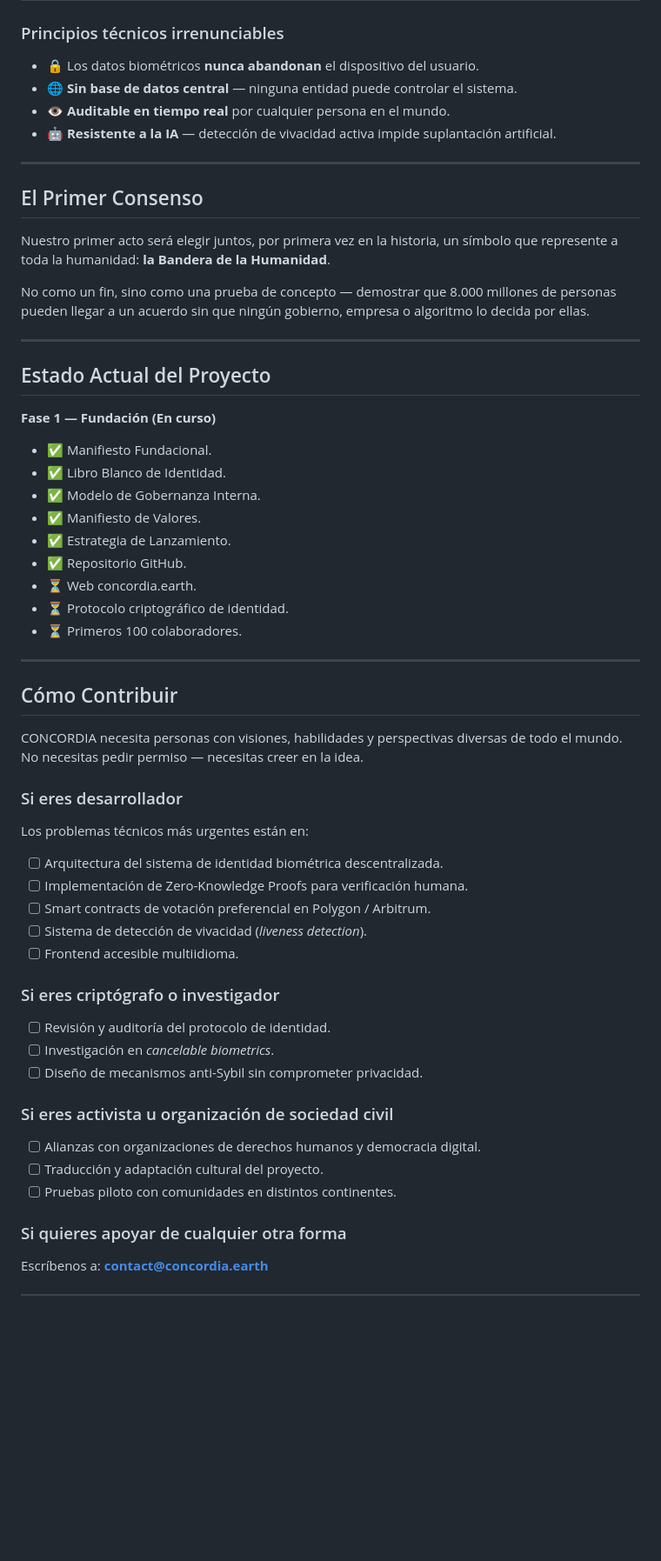
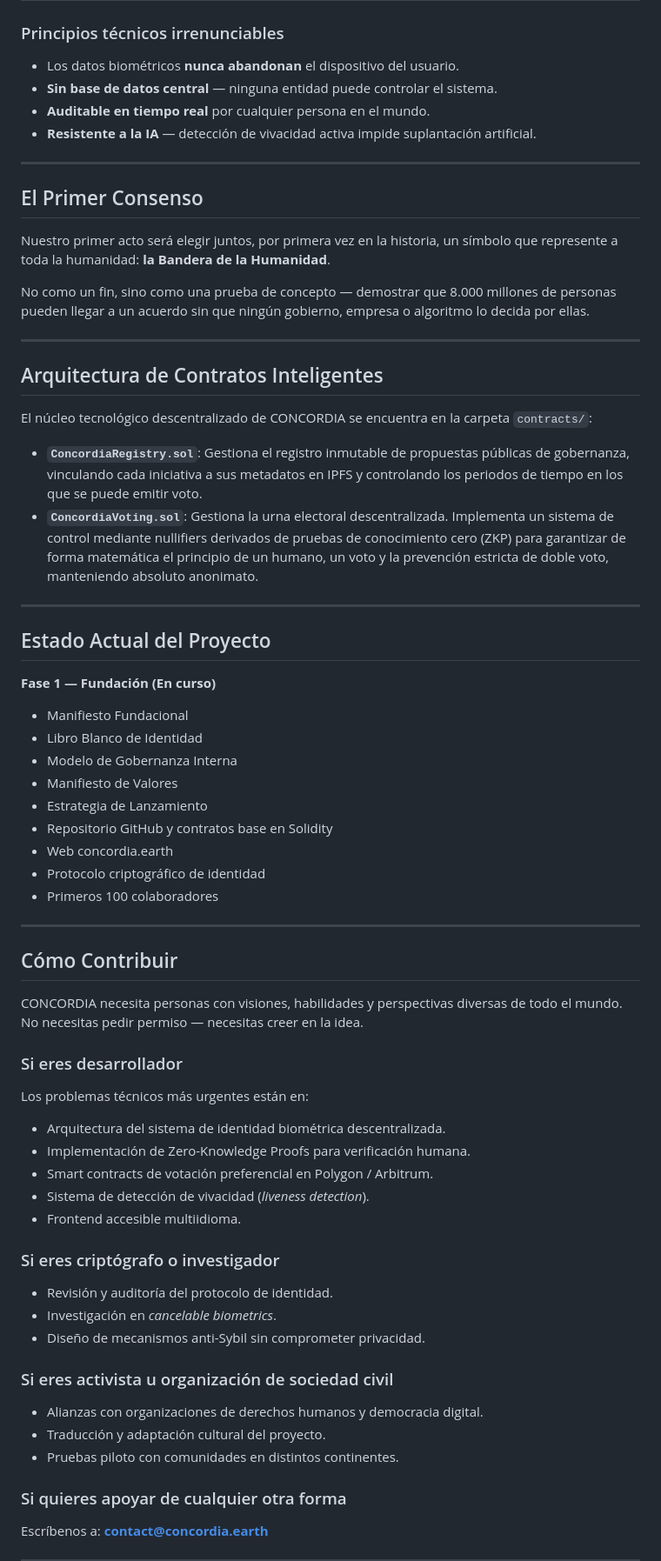
Before and after one commit to Concordia-Earth/concordia, a Markdown page: README.md, the part around one of its changes. Shown at 87% size. GitHub-like rendering; blank space fills up the shorter version.

```diff
--- a/README.md
+++ b/README.md
@@ -33,10 +33,10 @@ CONCORDIA combina tres capas tecnológicas para garantizar que cada voz pertenec
 | **Infraestructura** | IPFS / Arweave + Open Source | Descentralizado. Sin servidor central. Sin punto de control. |
 
 ### Principios técnicos irrenunciables
-- 🔒 Los datos biométricos **nunca abandonan** el dispositivo del usuario.
-- 🌐 **Sin base de datos central** — ninguna entidad puede controlar el sistema.
-- 👁️ **Auditable en tiempo real** por cualquier persona en el mundo.
-- 🤖 **Resistente a la IA** — detección de vivacidad activa impide suplantación artificial.
+- Los datos biométricos **nunca abandonan** el dispositivo del usuario.
+- **Sin base de datos central** — ninguna entidad puede controlar el sistema.
+- **Auditable en tiempo real** por cualquier persona en el mundo.
+- **Resistente a la IA** — detección de vivacidad activa impide suplantación artificial.
 
 ---
 
@@ -48,18 +48,27 @@ No como un fin, sino como una prueba de concepto — demostrar que 8.000 millone
 
 ---
 
+## Arquitectura de Contratos Inteligentes
+
+El núcleo tecnológico descentralizado de CONCORDIA se encuentra en la carpeta `contracts/`:
+
+- **`ConcordiaRegistry.sol`**: Gestiona el registro inmutable de propuestas públicas de gobernanza, vinculando cada iniciativa a sus metadatos en IPFS y controlando los periodos de tiempo en los que se puede emitir voto.
+- **`ConcordiaVoting.sol`**: Gestiona la urna electoral descentralizada. Implementa un sistema de control mediante nullifiers derivados de pruebas de conocimiento cero (ZKP) para garantizar de forma matemática el principio de un humano, un voto y la prevención estricta de doble voto, manteniendo absoluto anonimato.
+
+---
+
 ## Estado Actual del Proyecto
 
 **Fase 1 — Fundación (En curso)**
-- ✅ Manifiesto Fundacional.
-- ✅ Libro Blanco de Identidad.
-- ✅ Modelo de Gobernanza Interna.
-- ✅ Manifiesto de Valores.
-- ✅ Estrategia de Lanzamiento.
-- ✅ Repositorio GitHub.
-- ⏳ Web concordia.earth.
-- ⏳ Protocolo criptográfico de identidad.
-- ⏳ Primeros 100 colaboradores.
+- Manifiesto Fundacional
+- Libro Blanco de Identidad
+- Modelo de Gobernanza Interna
+- Manifiesto de Valores
+- Estrategia de Lanzamiento
+- Repositorio GitHub y contratos base en Solidity
+- Web concordia.earth
+- Protocolo criptográfico de identidad
+- Primeros 100 colaboradores
 
 ---
 
@@ -69,21 +78,21 @@ CONCORDIA necesita personas con visiones, habilidades y perspectivas diversas de
 
 ### Si eres desarrollador
 Los problemas técnicos más urgentes están en:
-- [ ] Arquitectura del sistema de identidad biométrica descentralizada.
-- [ ] Implementación de Zero-Knowledge Proofs para verificación humana.
-- [ ] Smart contracts de votación preferencial en Polygon / Arbitrum.
-- [ ] Sistema de detección de vivacidad (*liveness detection*).
-- [ ] Frontend accesible multiidioma.
+- Arquitectura del sistema de identidad biométrica descentralizada.
+- Implementación de Zero-Knowledge Proofs para verificación humana.
+- Smart contracts de votación preferencial en Polygon / Arbitrum.
+- Sistema de detección de vivacidad (*liveness detection*).
+- Frontend accesible multiidioma.
 
 ### Si eres criptógrafo o investigador
-- [ ] Revisión y auditoría del protocolo de identidad.
-- [ ] Investigación en *cancelable biometrics*.
-- [ ] Diseño de mecanismos anti-Sybil sin comprometer privacidad.
+- Revisión y auditoría del protocolo de identidad.
+- Investigación en *cancelable biometrics*.
+- Diseño de mecanismos anti-Sybil sin comprometer privacidad.
 
 ### Si eres activista u organización de sociedad civil
-- [ ] Alianzas con organizaciones de derechos humanos y democracia digital.
-- [ ] Traducción y adaptación cultural del proyecto.
-- [ ] Pruebas piloto con comunidades en distintos continentes.
+- Alianzas con organizaciones de derechos humanos y democracia digital.
+- Traducción y adaptación cultural del proyecto.
+- Pruebas piloto con comunidades en distintos continentes.
 
 ### Si quieres apoyar de cualquier otra forma
 Escríbenos a: **contact@concordia.earth**
```
Also changed, not shown: other parts of README.md (+35 -24 lines).
